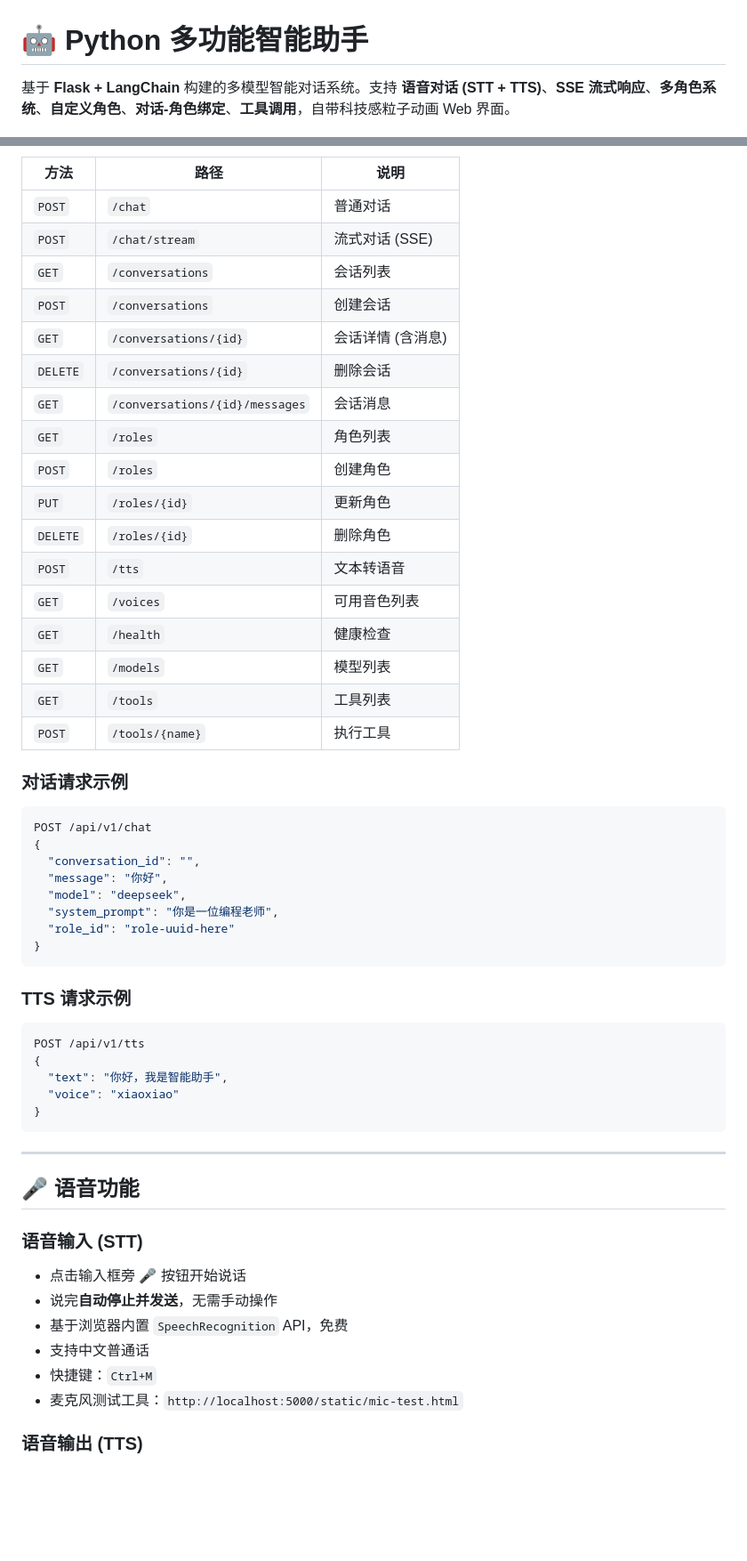
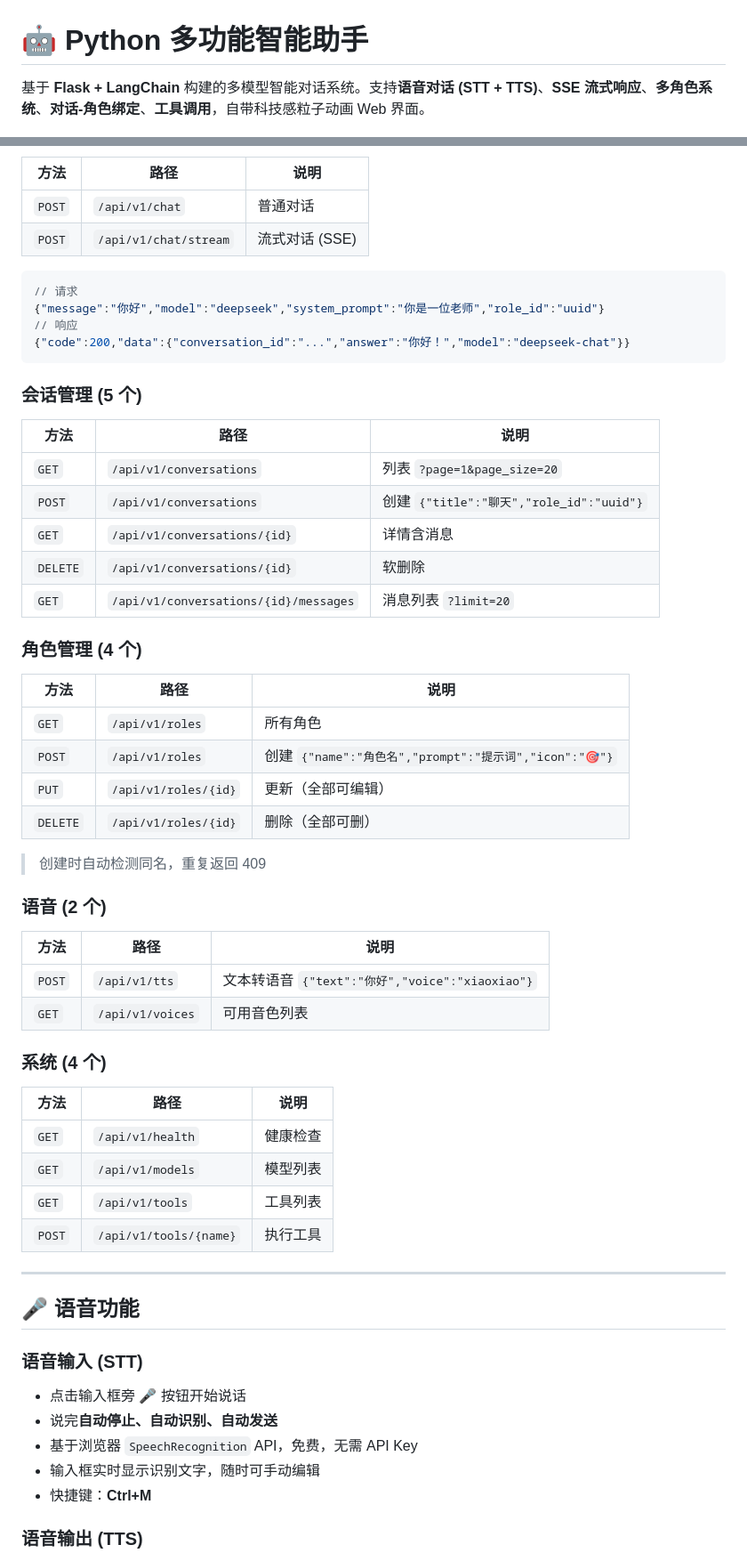
Before and after one commit to RookieZJW/PythonAssisant, a Markdown page: README.md, 2 parts joined by grey strips. Shown at 89% size. Drawn GitHub-style; blank space fills up the shorter version.

Commit message:
docs: comprehensive README rewrite with all latest features

````diff
--- a/README.md
+++ b/README.md
@@ -1,6 +1,6 @@
 # 🤖 Python 多功能智能助手
 
-基于 **Flask + LangChain** 构建的多模型智能对话系统。支持 **语音对话 (STT + TTS)**、**SSE 流式响应**、**多角色系统**、**自定义角色**、**对话-角色绑定**、**工具调用**，自带科技感粒子动画 Web 界面。
+基于 **Flask + LangChain** 构建的多模型智能对话系统。支持**语音对话 (STT + TTS)**、**SSE 流式响应**、**多角色系统**、**对话-角色绑定**、**工具调用**，自带科技感粒子动画 Web 界面。
 
 [![Python](https://img.shields.io/badge/Python-3.11%2B-blue)](https://python.org)
 [![Flask](https://img.shields.io/badge/Flask-3.x-green)](https://flask.palletsprojects.com/)
@@ -222,46 +110,52 @@ python run.py
 
 | 方法 | 路径 | 说明 |
 |------|------|------|
-| `POST` | `/chat` | 普通对话 |
-| `POST` | `/chat/stream` | 流式对话 (SSE) |
-| `GET` | `/conversations` | 会话列表 |
-| `POST` | `/conversations` | 创建会话 |
-| `GET` | `/conversations/{id}` | 会话详情 (含消息) |
-| `DELETE` | `/conversations/{id}` | 删除会话 |
-| `GET` | `/conversations/{id}/messages` | 会话消息 |
-| `GET` | `/roles` | 角色列表 |
-| `POST` | `/roles` | 创建角色 |
-| `PUT` | `/roles/{id}` | 更新角色 |
-| `DELETE` | `/roles/{id}` | 删除角色 |
-| `POST` | `/tts` | 文本转语音 |
-| `GET` | `/voices` | 可用音色列表 |
-| `GET` | `/health` | 健康检查 |
-| `GET` | `/models` | 模型列表 |
-| `GET` | `/tools` | 工具列表 |
-| `POST` | `/tools/{name}` | 执行工具 |
-
-### 对话请求示例
+| `POST` | `/api/v1/chat` | 普通对话 |
+| `POST` | `/api/v1/chat/stream` | 流式对话 (SSE) |
 
 ```json
-POST /api/v1/chat
-{
-  "conversation_id": "",
-  "message": "你好",
-  "model": "deepseek",
-  "system_prompt": "你是一位编程老师",
-  "role_id": "role-uuid-here"
-}
+// 请求
+{"message":"你好","model":"deepseek","system_prompt":"你是一位老师","role_id":"uuid"}
+// 响应
+{"code":200,"data":{"conversation_id":"...","answer":"你好！","model":"deepseek-chat"}}
 ```
 
-### TTS 请求示例
+### 会话管理 (5 个)
 
-```json
-POST /api/v1/tts
-{
-  "text": "你好，我是智能助手",
-  "voice": "xiaoxiao"
-}
-```
+| 方法 | 路径 | 说明 |
+|------|------|------|
+| `GET` | `/api/v1/conversations` | 列表 `?page=1&page_size=20` |
+| `POST` | `/api/v1/conversations` | 创建 `{"title":"聊天","role_id":"uuid"}` |
+| `GET` | `/api/v1/conversations/{id}` | 详情含消息 |
+| `DELETE` | `/api/v1/conversations/{id}` | 软删除 |
+| `GET` | `/api/v1/conversations/{id}/messages` | 消息列表 `?limit=20` |
+
+### 角色管理 (4 个)
+
+| 方法 | 路径 | 说明 |
+|------|------|------|
+| `GET` | `/api/v1/roles` | 所有角色 |
+| `POST` | `/api/v1/roles` | 创建 `{"name":"角色名","prompt":"提示词","icon":"🎯"}` |
+| `PUT` | `/api/v1/roles/{id}` | 更新（全部可编辑） |
+| `DELETE` | `/api/v1/roles/{id}` | 删除（全部可删） |
+
+> 创建时自动检测同名，重复返回 409
+
+### 语音 (2 个)
+
+| 方法 | 路径 | 说明 |
+|------|------|------|
+| `POST` | `/api/v1/tts` | 文本转语音 `{"text":"你好","voice":"xiaoxiao"}` |
+| `GET` | `/api/v1/voices` | 可用音色列表 |
+
+### 系统 (4 个)
+
+| 方法 | 路径 | 说明 |
+|------|------|------|
+| `GET` | `/api/v1/health` | 健康检查 |
+| `GET` | `/api/v1/models` | 模型列表 |
+| `GET` | `/api/v1/tools` | 工具列表 |
+| `POST` | `/api/v1/tools/{name}` | 执行工具 |
 
 ---
 
@@ -269,12 +163,11 @@ POST /api/v1/tts
 
 ### 语音输入 (STT)
 
-- 点击输入框旁 🎤 按钮开始说话
-- 说完**自动停止并发送**，无需手动操作
-- 基于浏览器内置 `SpeechRecognition` API，免费
-- 支持中文普通话
-- 快捷键：`Ctrl+M`
-- 麦克风测试工具：`http://localhost:5000/static/mic-test.html`
+- 点击输入框旁 **🎤** 按钮开始说话
+- 说完**自动停止、自动识别、自动发送**
+- 基于浏览器 `SpeechRecognition` API，免费，无需 API Key
+- 输入框实时显示识别文字，随时可手动编辑
+- 快捷键：**Ctrl+M**
 
 ### 语音输出 (TTS)
 
````
Also changed, not shown: other parts of README.md (+240 -204 lines).
